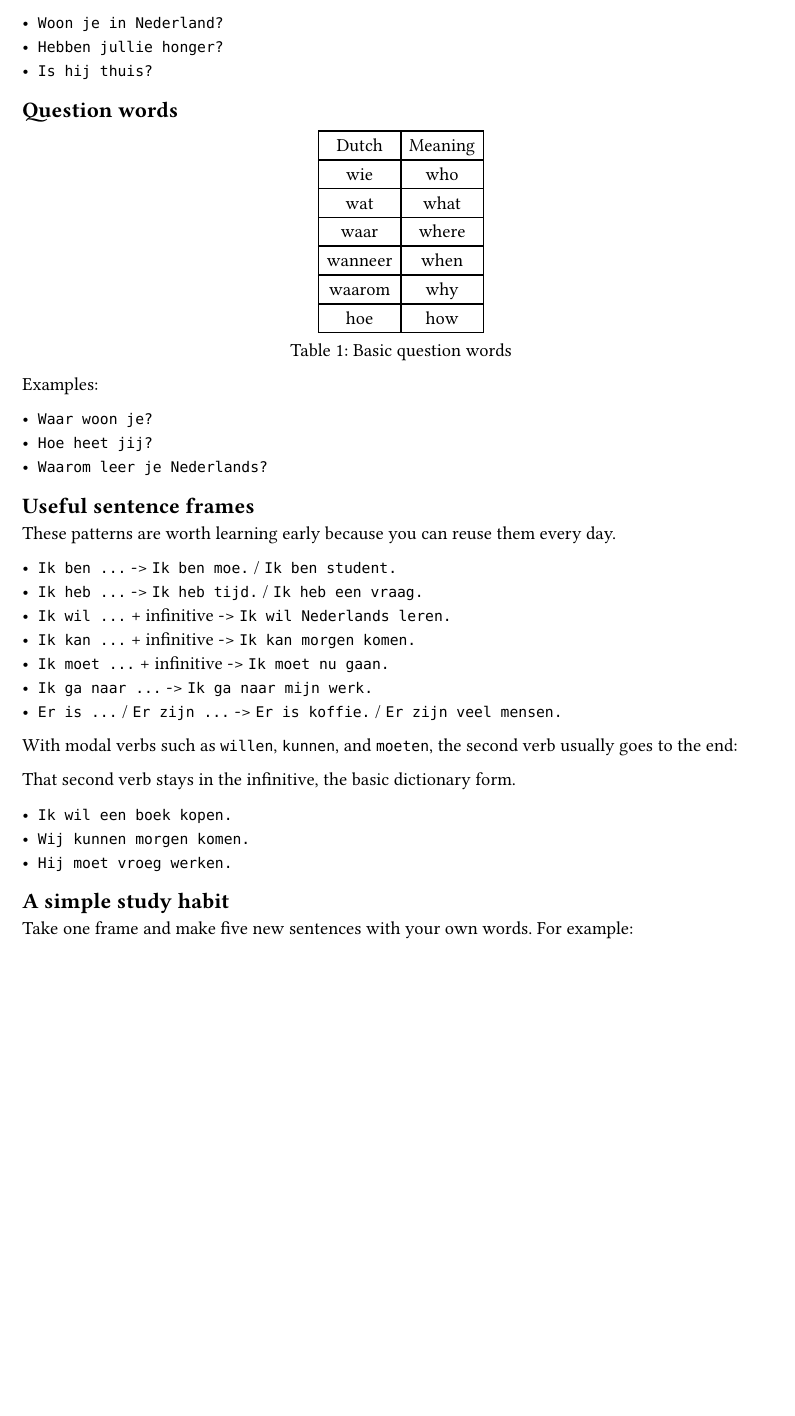
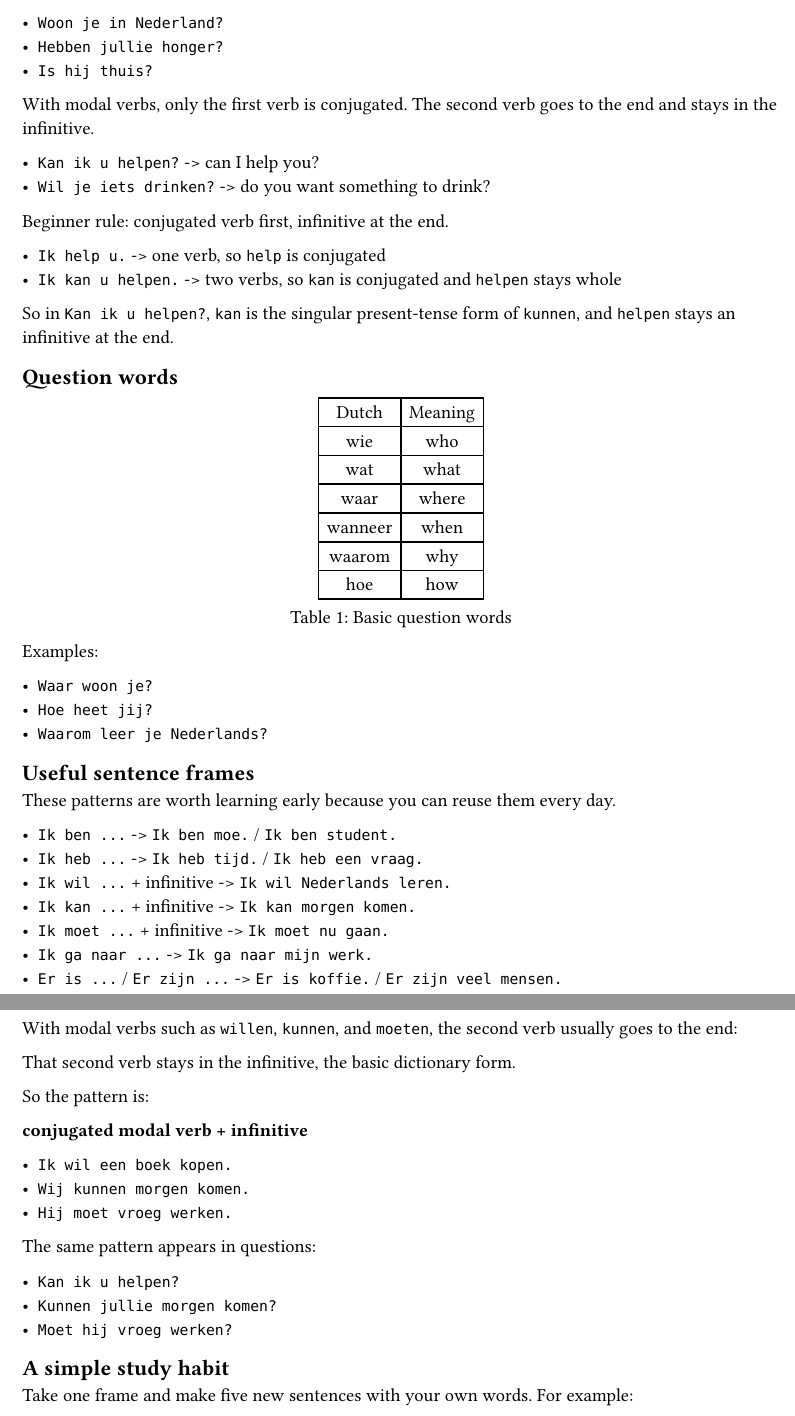
Before and after one commit to mmikhan/learn-dutch, a Typst document (chapters/05-questions-and-useful-patterns.typ): part of page 1 of 2 before the commit and two parts of pages 1 and 2 of 2 after it, the two joined at a grey line, cut so that both start at the same text, the shorter picture padded with empty space. Compiled offline with Typst 0.15.

Commit message:
feat(book): clarify pronouns and modal verbs

```diff
--- a/chapters/05-questions-and-useful-patterns.typ
+++ b/chapters/05-questions-and-useful-patterns.typ
@@ -9,6 +9,18 @@ For yes-no questions, put the conjugated verb first. Here, conjugated just means
 - `Woon je in Nederland?`
 - `Hebben jullie honger?`
 - `Is hij thuis?`
+
+With modal verbs, only the first verb is conjugated. The second verb goes to the end and stays in the infinitive.
+
+- `Kan ik u helpen?` -> can I help you?
+- `Wil je iets drinken?` -> do you want something to drink?
+
+Beginner rule: conjugated verb first, infinitive at the end.
+
+- `Ik help u.` -> one verb, so `help` is conjugated
+- `Ik kan u helpen.` -> two verbs, so `kan` is conjugated and `helpen` stays whole
+
+So in `Kan ik u helpen?`, `kan` is the singular present-tense form of `kunnen`, and `helpen` stays an infinitive at the end.
 
 == Question words
 
@@ -47,9 +59,19 @@ With modal verbs such as `willen`, `kunnen`, and `moeten`, the second verb usual
 
 That second verb stays in the infinitive, the basic dictionary form.
 
+So the pattern is:
+
+*conjugated modal verb + infinitive*
+
 - `Ik wil een boek kopen.`
 - `Wij kunnen morgen komen.`
 - `Hij moet vroeg werken.`
+
+The same pattern appears in questions:
+
+- `Kan ik u helpen?`
+- `Kunnen jullie morgen komen?`
+- `Moet hij vroeg werken?`
 
 == A simple study habit
 
```
